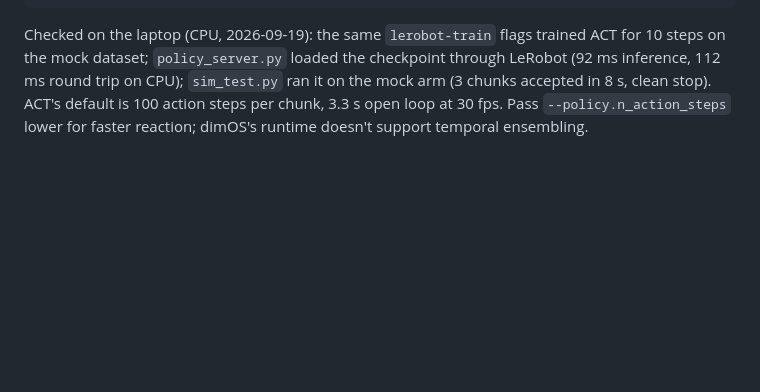
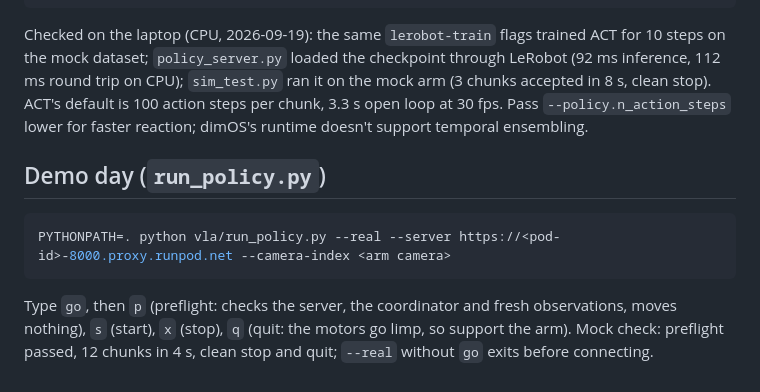
Before and after one commit to psamin/hackmit, a Markdown page: vla/README.md, the part around the change. Rendered like a GitHub page; blank space fills up the shorter version.

Commit message:
vla: document run_policy.py; tested on the mock arm
--mock: preflight, start, 12 chunks accepted in 4 s, stop, quit, exit 0,
no real-adapter access. --real exits before building the coordinator
unless 'go' is typed.

Co-Authored-By: Claude Opus 5 (1M context) <noreply@anthropic.com>

````diff
--- a/vla/README.md
+++ b/vla/README.md
@@ -62,3 +62,13 @@ Checked on the laptop (CPU, 2026-09-19): the same `lerobot-train` flags trained
 ran it on the mock arm (3 chunks accepted in 8 s, clean stop). ACT's default is 100 action steps per chunk, 3.3 s
 open loop at 30 fps. Pass `--policy.n_action_steps` lower for faster reaction; dimOS's runtime doesn't support
 temporal ensembling.
+
+## Demo day (`run_policy.py`)
+
+```bash
+PYTHONPATH=. python vla/run_policy.py --real --server https://<pod-id>-8000.proxy.runpod.net --camera-index <arm camera>
+```
+
+Type `go`, then `p` (preflight: checks the server, the coordinator and fresh observations, moves nothing), `s`
+(start), `x` (stop), `q` (quit: the motors go limp, so support the arm). Mock check: preflight passed, 12 chunks in
+4 s, clean stop and quit; `--real` without `go` exits before connecting.
````
